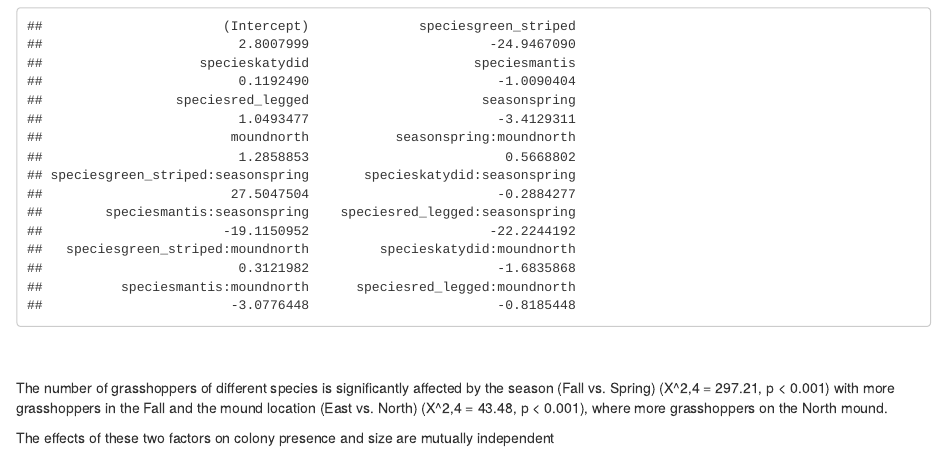
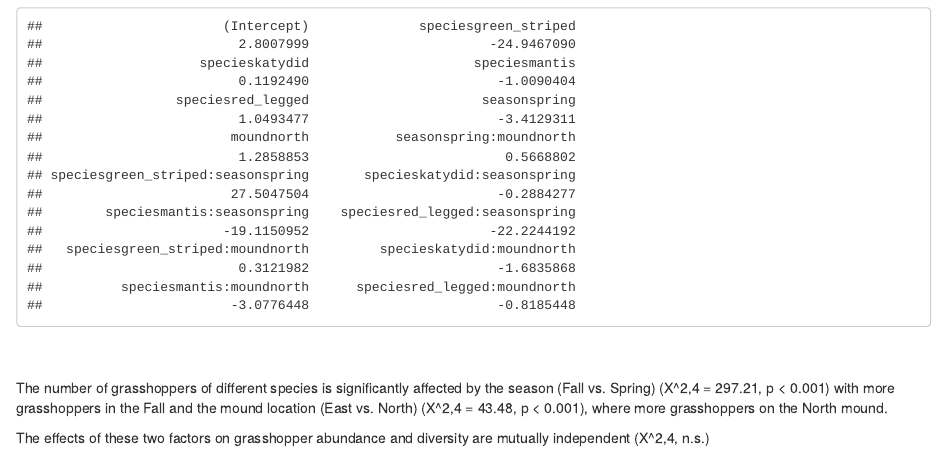
Before and after one commit to jjherlan/csi_bio239, an R Markdown document (spring2022.Rmd): the page in a window 1100 px wide, from 3050 px down. Rendered offline with R 4.5, knitr and Pandoc, with nearby package versions.

Commit message:
commit and push, 2228, 5/10/2022

```diff
--- a/spring2022.Rmd
+++ b/spring2022.Rmd
@@ -117,7 +117,7 @@ coef ( glm.x1 )
 The number of grasshoppers of different species is significantly affected by the season (Fall vs. Spring)
 (X^2,4 = 297.21, p < 0.001) with more grasshoppers in the Fall and the mound location (East vs. North) (X^2,4 = 43.48, p < 0.001), where more grasshoppers on the North mound.
 
-The effects of these two factors on colony presence and size are mutually independent
+The effects of these two factors on grasshopper abundance and diversity are mutually independent (X^2,4, n.s.)
 </div>
 
 
```
Also changed, not shown: 1 other file.
